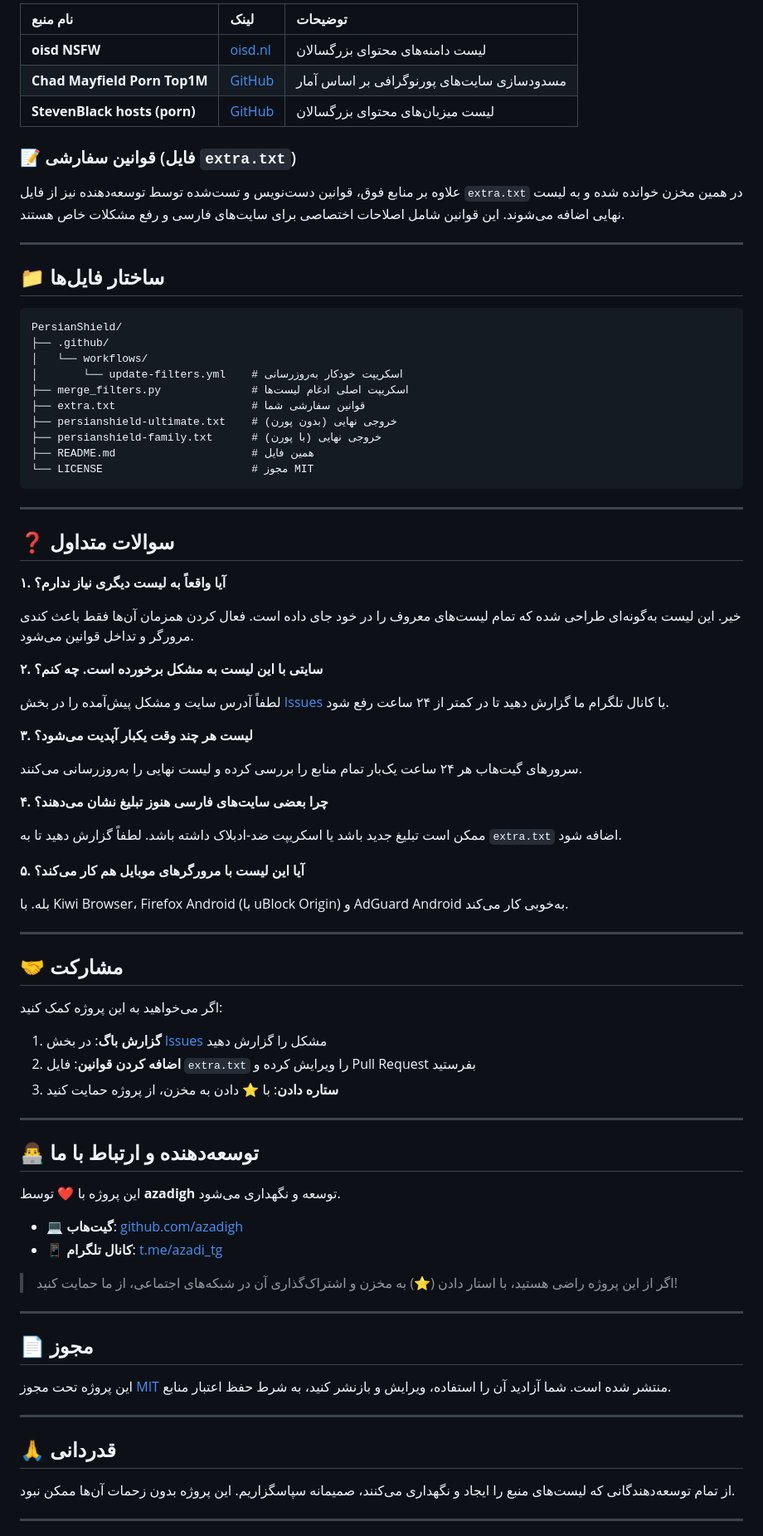
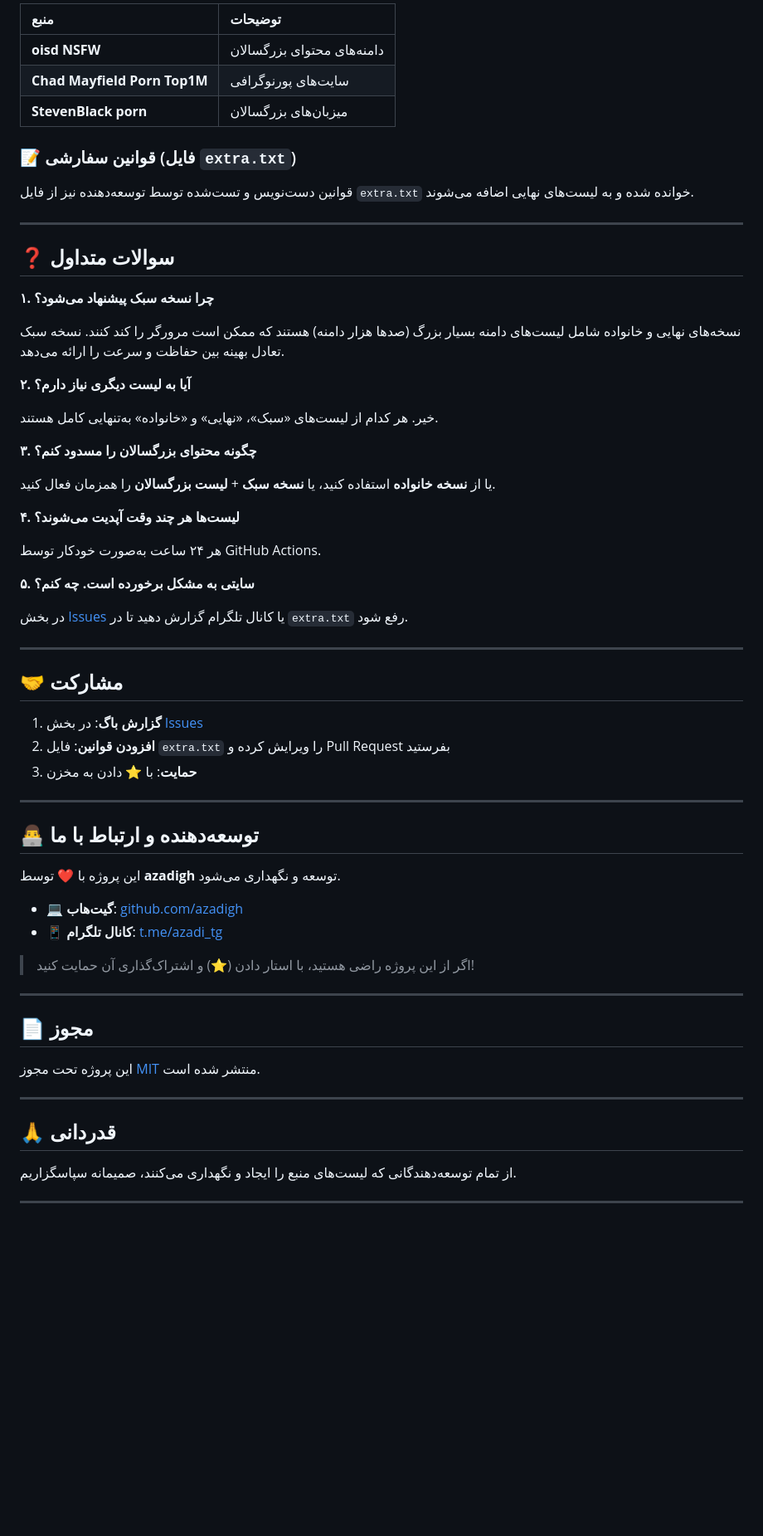
Before and after one commit to azadigh/PersianShield, a Markdown page: README.md, the part around one of its changes. Shown at 83% size. Rendered like a GitHub page; blank space fills up the shorter version.

````diff
--- a/README.md
+++ b/README.md
@@ -162,64 +209,45 @@ https://raw.githubusercontent.com/azadigh/PersianShield/main/persianshield-famil
 
-| نام منبع | لینک | توضیحات |
-|:---|:---|:---|
-| **oisd NSFW** | [oisd.nl](https://oisd.nl/) | لیست دامنه‌های محتوای بزرگسالان |
-| **Chad Mayfield Porn Top1M** | [GitHub](https://github.com/chadmayfield/my-pihole-blocklists) | مسدودسازی سایت‌های پورنوگرافی بر اساس آمار |
-| **StevenBlack hosts (porn)** | [GitHub](https://github.com/StevenBlack/hosts) | لیست میزبان‌های محتوای بزرگسالان |
+| منبع | توضیحات |
+|:---|:---|
+| **oisd NSFW** | دامنه‌های محتوای بزرگسالان |
+| **Chad Mayfield Porn Top1M** | سایت‌های پورنوگرافی |
+| **StevenBlack porn** | میزبان‌های بزرگسالان |
 
 ### 📝 قوانین سفارشی (فایل `extra.txt`)
 
-علاوه بر منابع فوق، قوانین دست‌نویس و تست‌شده توسط توسعه‌دهنده نیز از فایل `extra.txt` در همین مخزن خوانده شده و به لیست نهایی اضافه می‌شوند. این قوانین شامل اصلاحات اختصاصی برای سایت‌های فارسی و رفع مشکلات خاص هستند.
-
----
-
-## 📁 ساختار فایل‌ها
-
-```
-PersianShield/
-├── .github/
-│   └── workflows/
-│       └── update-filters.yml    # اسکریپت خودکار به‌روزرسانی
-├── merge_filters.py              # اسکریپت اصلی ادغام لیست‌ها
-├── extra.txt                     # قوانین سفارشی شما
-├── persianshield-ultimate.txt    # خروجی نهایی (بدون پورن)
-├── persianshield-family.txt      # خروجی نهایی (با پورن)
-├── README.md                     # همین فایل
-└── LICENSE                       # مجوز MIT
-```
+قوانین دست‌نویس و تست‌شده توسط توسعه‌دهنده نیز از فایل `extra.txt` خوانده شده و به لیست‌های نهایی اضافه می‌شوند.
 
 ---
 
 ## ❓ سوالات متداول
 
-**۱. آیا واقعاً به لیست دیگری نیاز ندارم؟**
+**۱. چرا نسخه سبک پیشنهاد می‌شود؟**
 
-خیر. این لیست به‌گونه‌ای طراحی شده که تمام لیست‌های معروف را در خود جای داده است. فعال کردن همزمان آن‌ها فقط باعث کندی مرورگر و تداخل قوانین می‌شود.
+نسخه‌های نهایی و خانواده شامل لیست‌های دامنه بسیار بزرگ (صدها هزار دامنه) هستند که ممکن است مرورگر را کند کنند. نسخه سبک تعادل بهینه بین حفاظت و سرعت را ارائه می‌دهد.
 
-**۲. سایتی با این لیست به مشکل برخورده است. چه کنم؟**
+**۲. آیا به لیست دیگری نیاز دارم؟**
 
-لطفاً آدرس سایت و مشکل پیش‌آمده را در بخش [Issues](../../issues) یا کانال تلگرام ما گزارش دهید تا در کمتر از ۲۴ ساعت رفع شود.
+خیر. هر کدام از لیست‌های «سبک»، «نهایی» و «خانواده» به‌تنهایی کامل هستند.
 
-**۳. لیست هر چند وقت یکبار آپدیت می‌شود؟**
+**۳. چگونه محتوای بزرگسالان را مسدود کنم؟**
 
-سرورهای گیت‌هاب هر ۲۴ ساعت یک‌بار تمام منابع را بررسی کرده و لیست نهایی را به‌روزرسانی می‌کنند.
+یا از **نسخه خانواده** استفاده کنید، یا **نسخه سبک** + **لیست بزرگسالان** را همزمان فعال کنید.
 
-**۴. چرا بعضی سایت‌های فارسی هنوز تبلیغ نشان می‌دهند؟**
+**۴. لیست‌ها هر چند وقت آپدیت می‌شوند؟**
 
-ممکن است تبلیغ جدید باشد یا اسکریپت ضد-ادبلاک داشته باشد. لطفاً گزارش دهید تا به `extra.txt` اضافه شود.
+هر ۲۴ ساعت به‌صورت خودکار توسط GitHub Actions.
 
-**۵. آیا این لیست با مرورگرهای موبایل هم کار می‌کند؟**
+**۵. سایتی به مشکل برخورده است. چه کنم؟**
 
-بله. با Kiwi Browser، Firefox Android (با uBlock Origin) و AdGuard Android به‌خوبی کار می‌کند.
+در بخش [Issues](../../issues) یا کانال تلگرام گزارش دهید تا در `extra.txt` رفع شود.
 
 ---
 
 ## 🤝 مشارکت
 
-اگر می‌خواهید به این پروژه کمک کنید:
-
-1. **گزارش باگ**: در بخش [Issues](../../issues) مشکل را گزارش دهید
-2. **اضافه کردن قوانین**: فایل `extra.txt` را ویرایش کرده و Pull Request بفرستید
-3. **ستاره دادن**: با ⭐ دادن به مخزن، از پروژه حمایت کنید
+1. **گزارش باگ**: در بخش [Issues](../../issues)
+2. **افزودن قوانین**: فایل `extra.txt` را ویرایش کرده و Pull Request بفرستید
+3. **حمایت**: با ⭐ دادن به مخزن
 
 ---
 
@@ -230,19 +258,19 @@ PersianShield/
 - 💻 **گیت‌هاب**: [github.com/azadigh](https://github.com/azadigh)
 - 📱 **کانال تلگرام**: [t.me/azadi_tg](https://t.me/azadi_tg)
 
-> اگر از این پروژه راضی هستید، با استار دادن (⭐) به مخزن و اشتراک‌گذاری آن در شبکه‌های اجتماعی، از ما حمایت کنید!
+> اگر از این پروژه راضی هستید، با استار دادن (⭐) و اشتراک‌گذاری آن حمایت کنید!
 
 ---
 
 ## 📄 مجوز
 
-این پروژه تحت مجوز [MIT](LICENSE) منتشر شده است. شما آزادید آن را استفاده، ویرایش و بازنشر کنید، به شرط حفظ اعتبار منابع.
+این پروژه تحت مجوز [MIT](LICENSE) منتشر شده است.
 
 ---
 
 ## 🙏 قدردانی
 
-از تمام توسعه‌دهندگانی که لیست‌های منبع را ایجاد و نگهداری می‌کنند، صمیمانه سپاسگزاریم. این پروژه بدون زحمات آن‌ها ممکن نبود.
+از تمام توسعه‌دهندگانی که لیست‌های منبع را ایجاد و نگهداری می‌کنند، صمیمانه سپاسگزاریم.
 
 ---
 
````
Also changed, not shown: other parts of README.md (+125 -80 lines).
